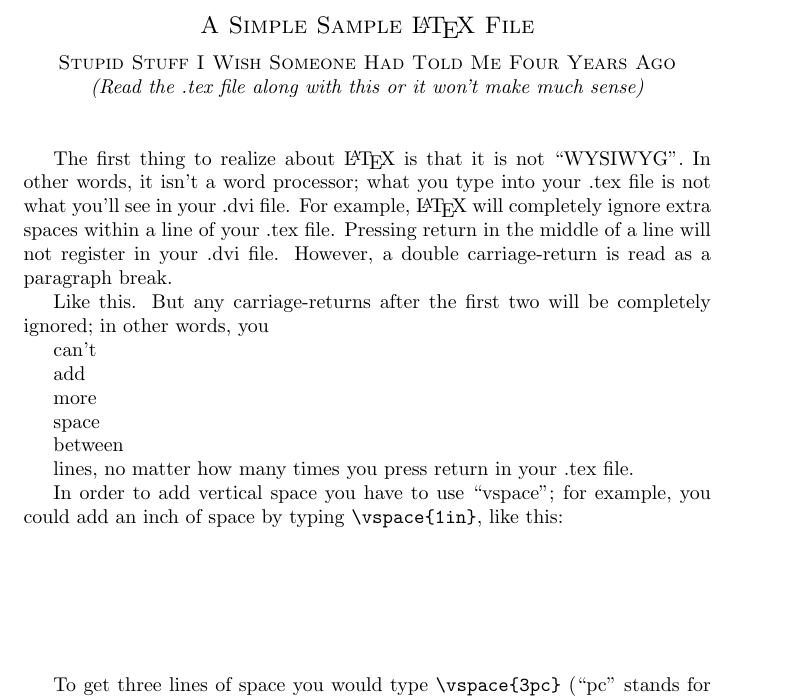
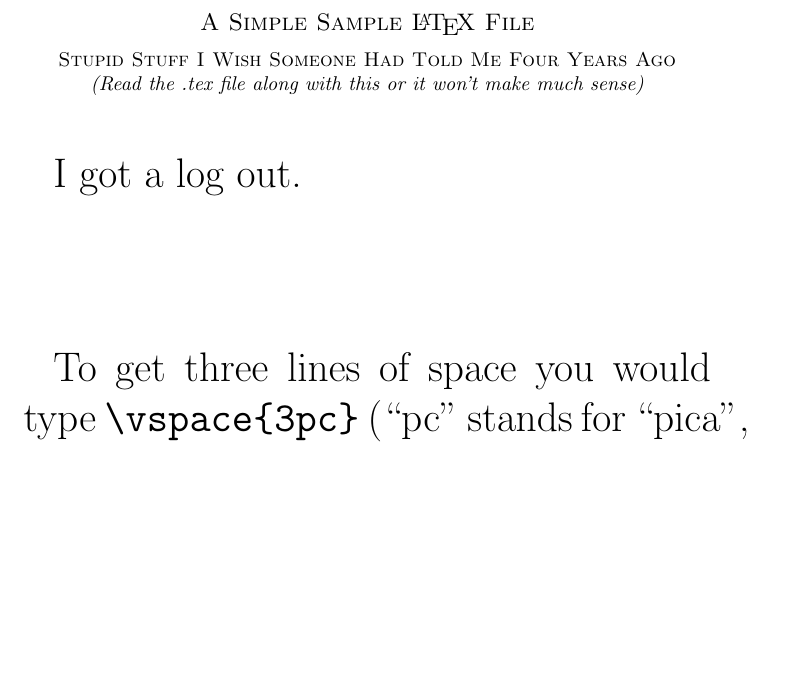
Before and after one commit to rioissui/sameness, a LaTeX document (sample-sameness.tex): part of page 1 of 2 before the commit and part of page 1 of 4 after it, cut so that both start at the same text, the shorter picture padded with empty space. Compiled offline with pdfLaTeX.

Commit message:
updated text, for the very first time

```diff
--- a/sample-sameness.tex
+++ b/sample-sameness.tex
@@ -11,51 +11,8 @@
             make much sense)}
 \vspace{2pc}
 
-The first thing to realize about \LaTeX\ is that it is not ``WYSIWYG''.
-In other words, it isn't a word processor; what you type into your
-.tex file is not what you'll see in your .dvi file.  For example,
-\LaTeX\ will      completely     ignore               extra
-spaces    within                             a line of your .tex file.
-Pressing return
-in
-the
-middle
-of
-a
-line
-will not register in your .dvi file. However, a double carriage-return
-is read as a paragraph break.
+\huge I got a log out.
 
-Like this.  But any carriage-returns after the first two will be
-completely ignored; in other words, you
-
-
-can't
-
-add
-
-
-
-
-
-
-more
-
-
-
-
-space
-
-
-between
-
-
-
-
-lines, no matter how many times you press return in your .tex file.
-
-In order to add vertical space you have to use ``vspace''; for example,
-you could add an inch of space by typing \verb|\vspace{1in}|, like this:
 \vspace{1in}
 
 To get three lines of space you would type \verb|\vspace{3pc}|
```
